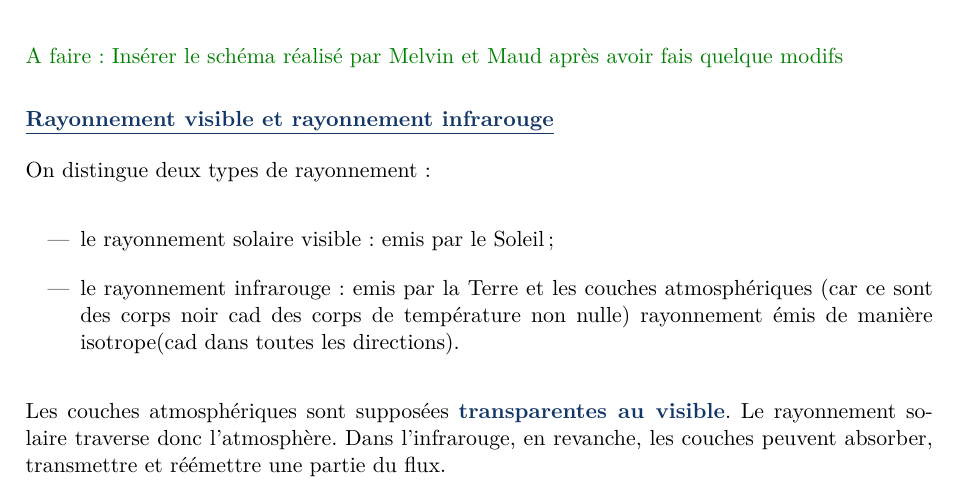
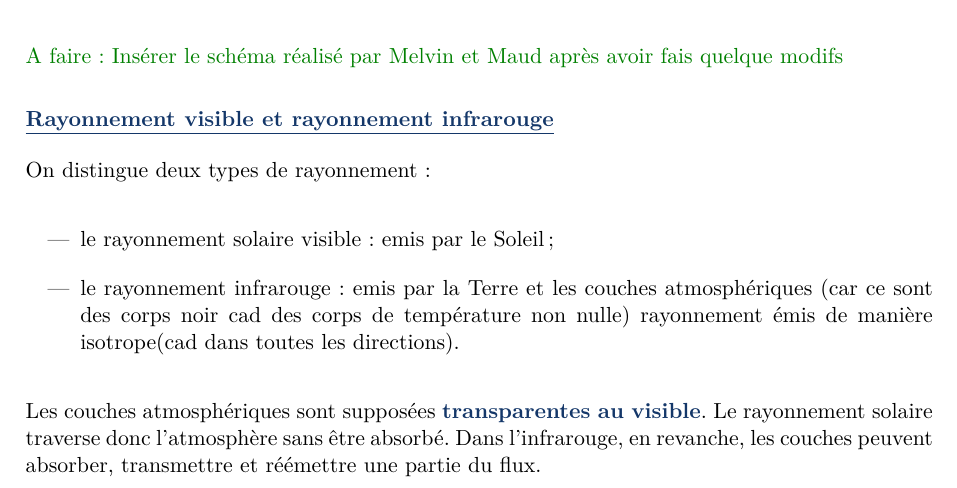
Before and after one commit to pierrelouis-cmrt/CREPES, a LaTeX document (Synthèse_canarrogants.tex): part of page 6 of 9, cut so that both start at the same text. Compiled offline with pdfLaTeX.

Commit message:
Update Synthèse_canarrogants.tex

```diff
--- a/Synthèse_canarrogants.tex
+++ b/Synthèse_canarrogants.tex
@@ -241,7 +241,7 @@ On distingue deux types de rayonnement :
     \item le rayonnement infrarouge : emis par la Terre et les couches atmosphériques (car ce sont des corps noir cad des corps de température non nulle) rayonnement émis de manière isotrope(cad dans toutes les directions).
 \end{itemize}
 
-Les couches atmosphériques sont supposées \motcle{transparentes au visible}. Le rayonnement solaire traverse donc l'atmosphère. Dans l'infrarouge, en revanche, les couches peuvent absorber, transmettre et réémettre une partie du flux.
+Les couches atmosphériques sont supposées \motcle{transparentes au visible}. Le rayonnement solaire traverse donc l'atmosphère sans être absorbé. Dans l'infrarouge, en revanche, les couches peuvent absorber, transmettre et réémettre une partie du flux.
 
 \renewcommand{\arraystretch}{1.35}
 \begin{table}[H]
```
